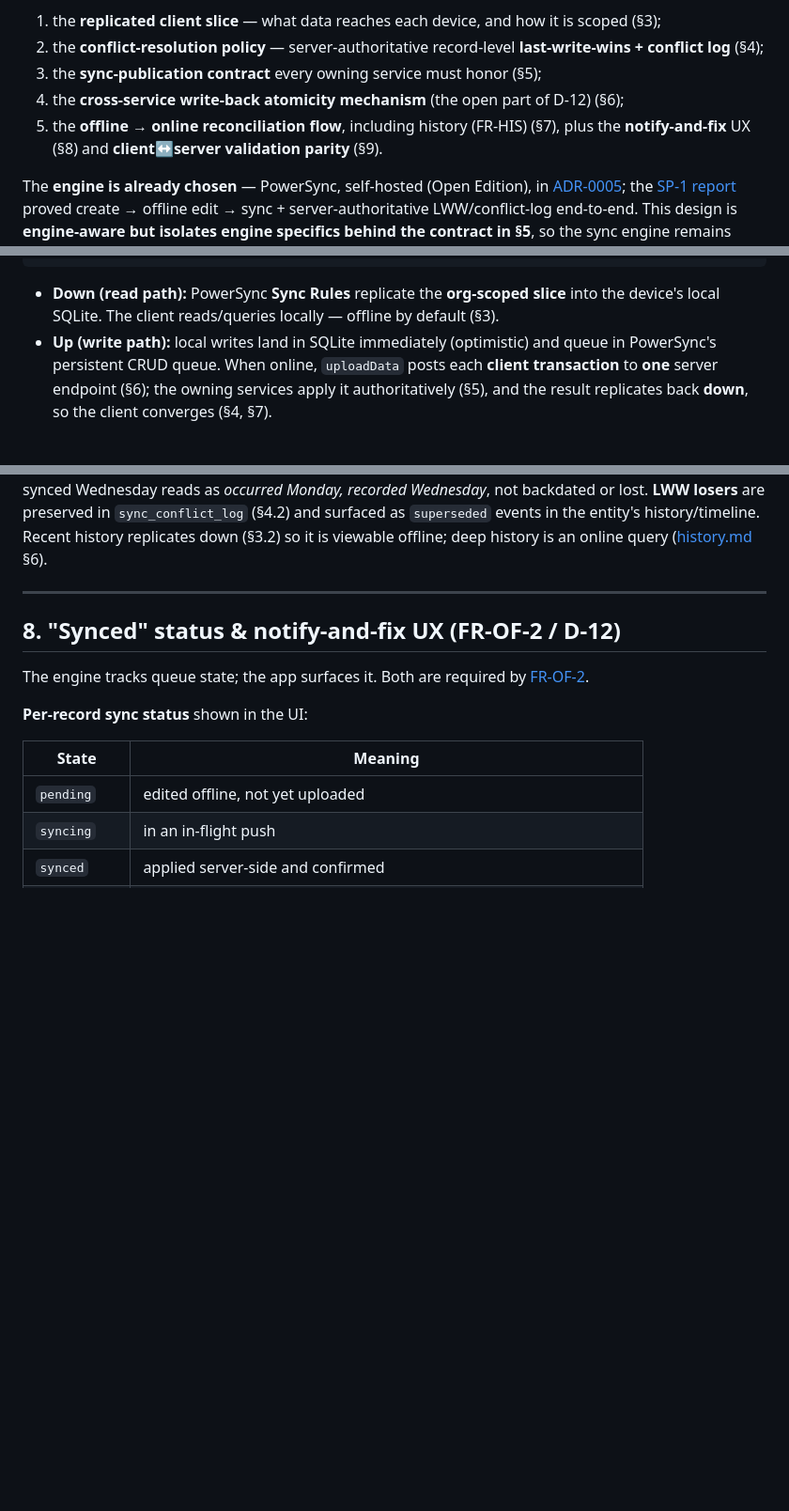
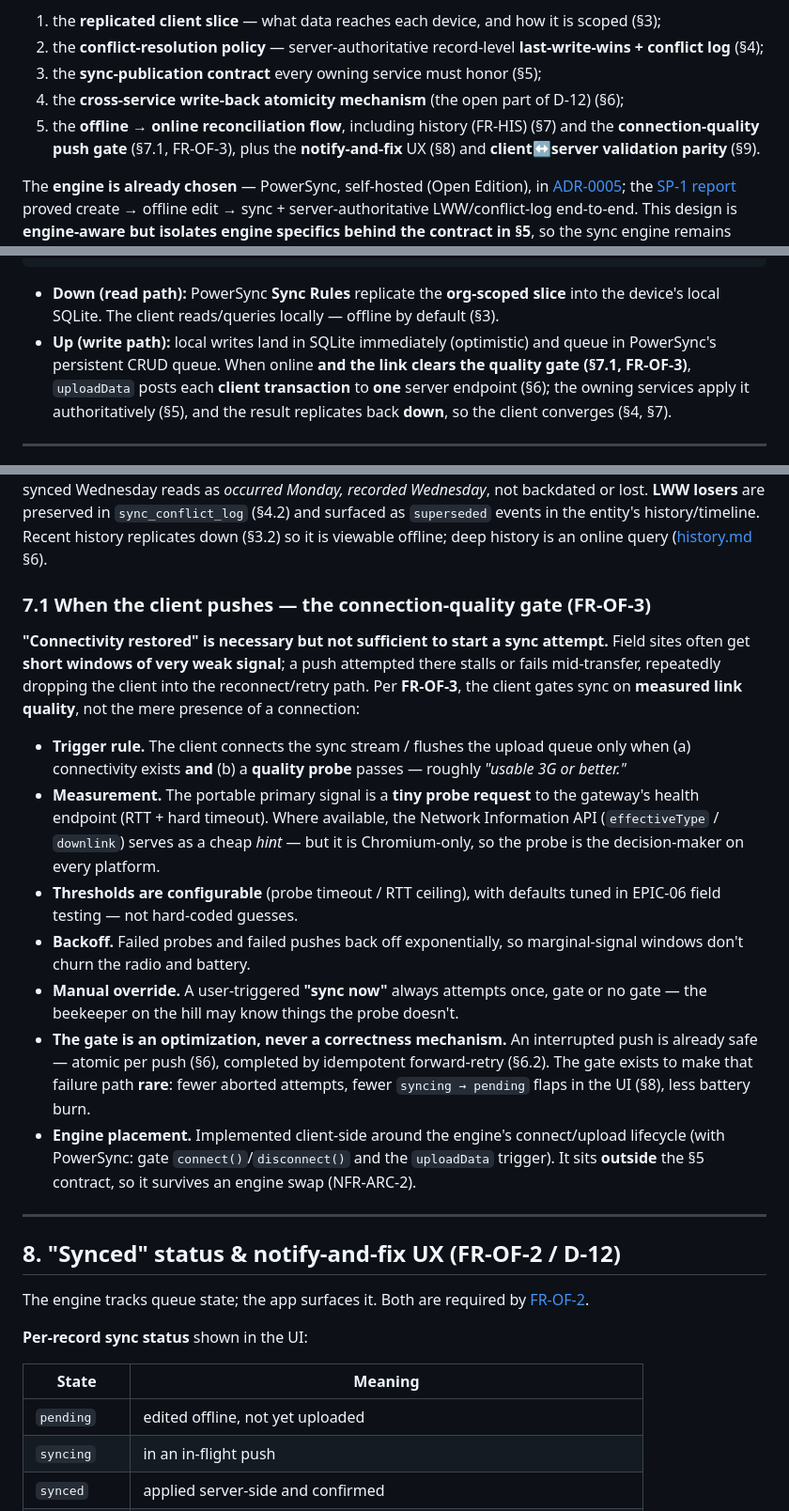
Before and after one commit to TiagoJVO/beekeepingit, a Markdown page: docs/architecture/sync.md, 3 parts joined by grey strips. Shown at 94% size. Rendered like a GitHub page; blank space fills up the shorter version.

Commit message:
docs(sync): FR-OF-3 — connection-quality-gated sync (don't push on weak signal) (#128)
Co-authored-by: Claude Fable 5 <noreply@anthropic.com>

```diff
--- a/docs/architecture/sync.md
+++ b/docs/architecture/sync.md
@@ -27,8 +27,9 @@ document decides the five things #106 owes:
    conflict log** (§4);
 3. the **sync-publication contract** every owning service must honor (§5);
 4. the **cross-service write-back atomicity mechanism** (the open part of D-12) (§6);
-5. the **offline → online reconciliation flow**, including history (FR-HIS) (§7), plus the
-   **notify-and-fix** UX (§8) and **client↔server validation parity** (§9).
+5. the **offline → online reconciliation flow**, including history (FR-HIS) (§7) and the
+   **connection-quality push gate** (§7.1, FR-OF-3), plus the **notify-and-fix** UX (§8) and
+   **client↔server validation parity** (§9).
 
 The **engine is already chosen** — PowerSync, self-hosted (Open Edition), in
 [ADR-0005](../adr/0005-sync-engine-choice.md); the [SP-1 report](../spikes/sp-1-powersync-vs-electricsql.md)
@@ -69,7 +70,8 @@ open** (§6, §10).
 - **Down (read path):** PowerSync **Sync Rules** replicate the **org-scoped slice** into the
   device's local SQLite. The client reads/queries locally — offline by default (§3).
 - **Up (write path):** local writes land in SQLite immediately (optimistic) and queue in
-  PowerSync's persistent CRUD queue. When online, `uploadData` posts each **client transaction**
+  PowerSync's persistent CRUD queue. When online **and the link clears the quality gate
+  (§7.1, FR-OF-3)**, `uploadData` posts each **client transaction**
   to **one** server endpoint (§6); the owning services apply it authoritatively (§5), and the
   result replicates back **down**, so the client converges (§4, §7).
 
@@ -380,6 +382,34 @@ recorded Wednesday*, not backdated or lost. **LWW losers** are preserved in `syn
 (§4.2) and surfaced as `superseded` events in the entity's history/timeline. Recent history
 replicates down (§3.2) so it is viewable offline; deep history is an online query
 ([history.md](history.md) §6).
+
+### 7.1 When the client pushes — the connection-quality gate (FR-OF-3)
+
+**"Connectivity restored" is necessary but not sufficient to start a sync attempt.** Field
+sites often get **short windows of very weak signal**; a push attempted there stalls or fails
+mid-transfer, repeatedly dropping the client into the reconnect/retry path. Per **FR-OF-3**,
+the client gates sync on **measured link quality**, not the mere presence of a connection:
+
+- **Trigger rule.** The client connects the sync stream / flushes the upload queue only when
+  (a) connectivity exists **and** (b) a **quality probe** passes — roughly *"usable 3G or
+  better."*
+- **Measurement.** The portable primary signal is a **tiny probe request** to the gateway's
+  health endpoint (RTT + hard timeout). Where available, the Network Information API
+  (`effectiveType` / `downlink`) serves as a cheap *hint* — but it is Chromium-only, so the
+  probe is the decision-maker on every platform.
+- **Thresholds are configurable** (probe timeout / RTT ceiling), with defaults tuned in
+  EPIC-06 field testing — not hard-coded guesses.
+- **Backoff.** Failed probes and failed pushes back off exponentially, so marginal-signal
+  windows don't churn the radio and battery.
+- **Manual override.** A user-triggered **"sync now"** always attempts once, gate or no gate —
+  the beekeeper on the hill may know things the probe doesn't.
+- **The gate is an optimization, never a correctness mechanism.** An interrupted push is
+  already safe — atomic per push (§6), completed by idempotent forward-retry (§6.2). The gate
+  exists to make that failure path **rare**: fewer aborted attempts, fewer
+  `syncing → pending` flaps in the UI (§8), less battery burn.
+- **Engine placement.** Implemented client-side around the engine's connect/upload lifecycle
+  (with PowerSync: gate `connect()`/`disconnect()` and the `uploadData` trigger). It sits
+  **outside** the §5 contract, so it survives an engine swap (NFR-ARC-2).
 
 ---
 
```
Also changed, not shown: other parts of docs/architecture/sync.md (+4 -3 lines), requirements/functional-requirements.md (+10 -0 lines).
